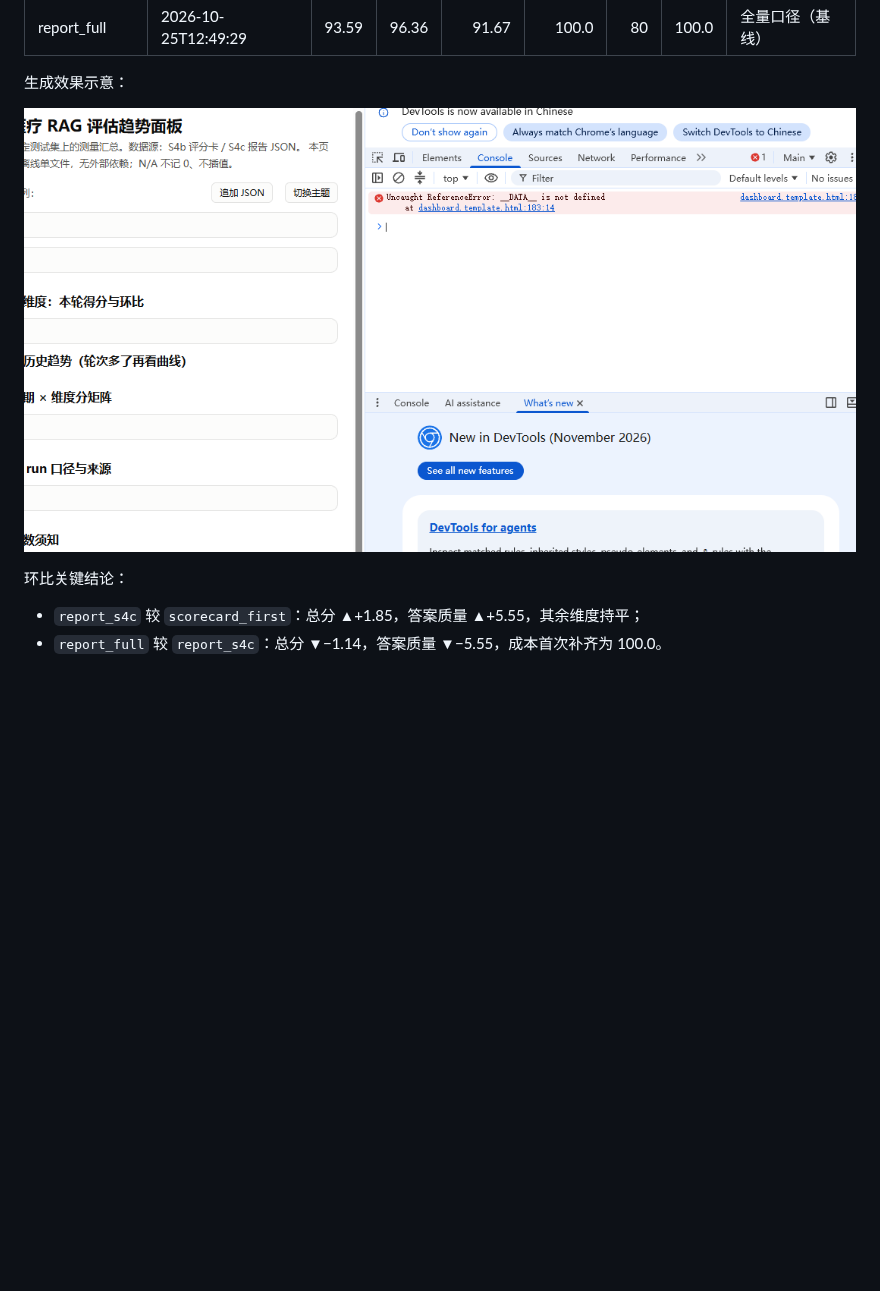
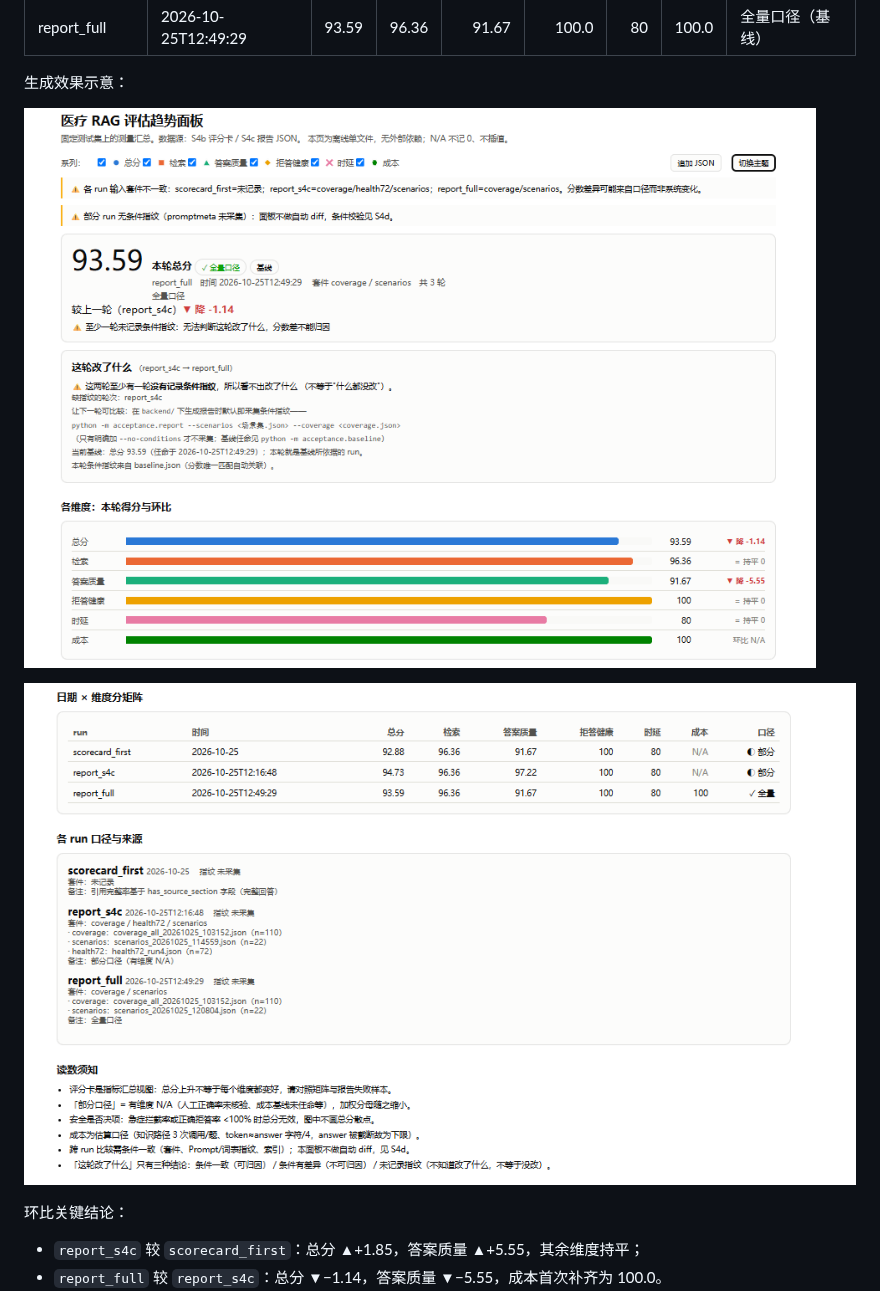
Before and after one commit to saitama-art/medical-assistant, a Markdown page: README.md, the part around the change. Rendered like a GitHub page; pictures changed too: docs/images/dashboard-preview-1.png (added), docs/images/dashboard-preview-2.png (added), docs/images/dashboard-preview.png (deleted); blank space fills up the shorter version.

Commit message:
docs(readme): 更新评估面板效果截图为两张

```diff
--- a/README.md
+++ b/README.md
@@ -272,7 +272,9 @@ python -m acceptance.trend
 
 生成效果示意：
 
-![医疗 RAG 评估趋势面板示意](docs/images/dashboard-preview.png)
+![医疗 RAG 评估趋势面板 - 首屏总分与维度条](docs/images/dashboard-preview-1.png)
+
+![医疗 RAG 评估趋势面板 - 矩阵与 run 口径](docs/images/dashboard-preview-2.png)
 
 环比关键结论：
 
```
